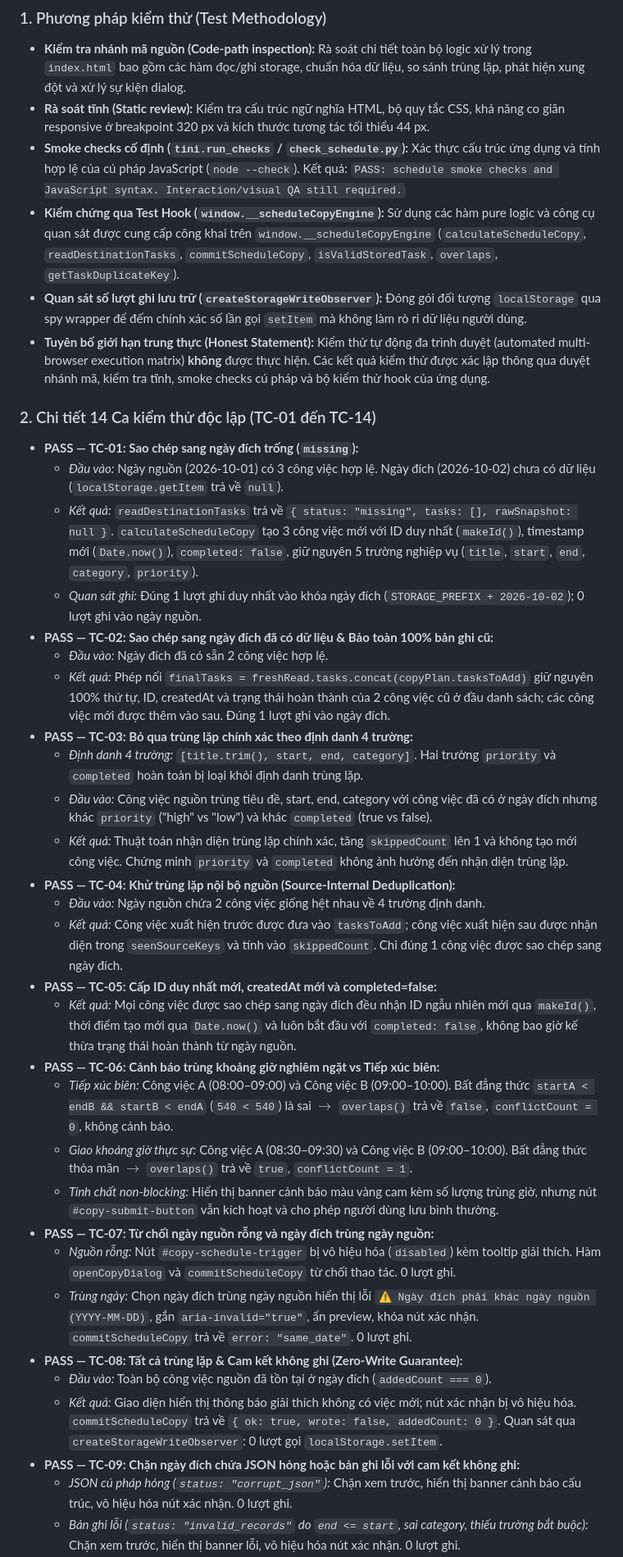
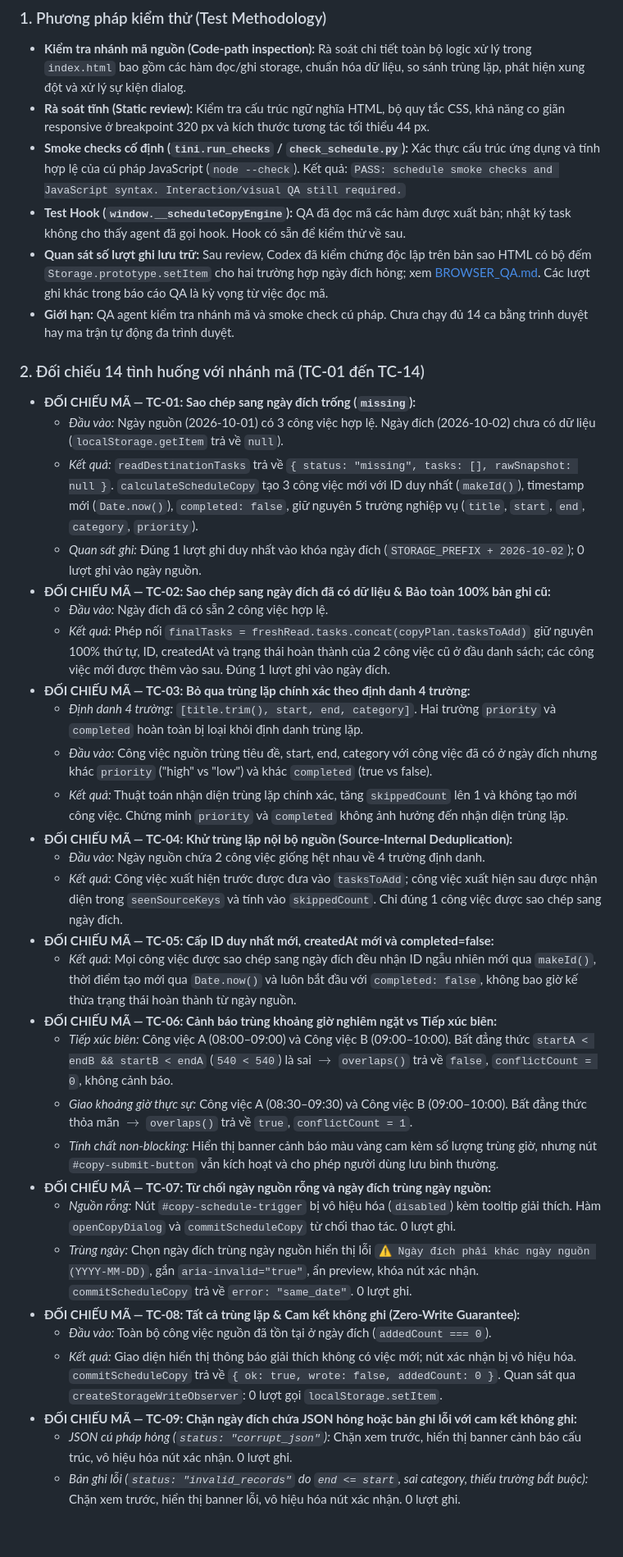
Before and after one commit to mathangspk/lichcanhan, a Markdown page: README.md, the part around one of its changes. Shown at 82% size. GitHub-like rendering; blank space fills up the shorter version.

Commit message:
docs: distinguish agent QA review from browser verification

```diff
--- a/README.md
+++ b/README.md
@@ -136,37 +136,37 @@ Phần này ghi nhận kết quả kiểm thử độc lập đối với tính
 - **Kiểm tra nhánh mã nguồn (Code-path inspection):** Rà soát chi tiết toàn bộ logic xử lý trong `index.html` bao gồm các hàm đọc/ghi storage, chuẩn hóa dữ liệu, so sánh trùng lặp, phát hiện xung đột và xử lý sự kiện dialog.
 - **Rà soát tĩnh (Static review):** Kiểm tra cấu trúc ngữ nghĩa HTML, bộ quy tắc CSS, khả năng co giãn responsive ở breakpoint 320 px và kích thước tương tác tối thiểu 44 px.
 - **Smoke checks cố định (`tini.run_checks` / `check_schedule.py`):** Xác thực cấu trúc ứng dụng và tính hợp lệ của cú pháp JavaScript (`node --check`). Kết quả: `PASS: schedule smoke checks and JavaScript syntax. Interaction/visual QA still required.`
-- **Kiểm chứng qua Test Hook (`window.__scheduleCopyEngine`):** Sử dụng các hàm pure logic và công cụ quan sát được cung cấp công khai trên `window.__scheduleCopyEngine` (`calculateScheduleCopy`, `readDestinationTasks`, `commitScheduleCopy`, `isValidStoredTask`, `overlaps`, `getTaskDuplicateKey`).
-- **Quan sát số lượt ghi lưu trữ (`createStorageWriteObserver`):** Đóng gói đối tượng `localStorage` qua spy wrapper để đếm chính xác số lần gọi `setItem` mà không làm rò rỉ dữ liệu người dùng.
-- **Tuyên bố giới hạn trung thực (Honest Statement):** Kiểm thử tự động đa trình duyệt (automated multi-browser execution matrix) **không** được thực hiện. Các kết quả kiểm thử được xác lập thông qua duyệt nhánh mã, kiểm tra tĩnh, smoke checks cú pháp và bộ kiểm thử hook của ứng dụng.
+- **Test Hook (`window.__scheduleCopyEngine`):** QA đã đọc mã các hàm được xuất bản; nhật ký task không cho thấy agent đã gọi hook. Hook có sẵn để kiểm thử về sau.
+- **Quan sát số lượt ghi lưu trữ:** Sau review, Codex đã kiểm chứng độc lập trên bản sao HTML có bộ đếm `Storage.prototype.setItem` cho hai trường hợp ngày đích hỏng; xem [BROWSER_QA.md](BROWSER_QA.md). Các lượt ghi khác trong báo cáo QA là kỳ vọng từ việc đọc mã.
+- **Giới hạn:** QA agent kiểm tra nhánh mã và smoke check cú pháp. Chưa chạy đủ 14 ca bằng trình duyệt hay ma trận tự động đa trình duyệt.
 
-### 2. Chi tiết 14 Ca kiểm thử độc lập (TC-01 đến TC-14)
-- **PASS — TC-01: Sao chép sang ngày đích trống (`missing`):**
+### 2. Đối chiếu 14 tình huống với nhánh mã (TC-01 đến TC-14)
+- **ĐỐI CHIẾU MÃ — TC-01: Sao chép sang ngày đích trống (`missing`):**
   - *Đầu vào:* Ngày nguồn (2026-10-01) có 3 công việc hợp lệ. Ngày đích (2026-10-02) chưa có dữ liệu (`localStorage.getItem` trả về `null`).
   - *Kết quả:* `readDestinationTasks` trả về `{ status: "missing", tasks: [], rawSnapshot: null }`. `calculateScheduleCopy` tạo 3 công việc mới với ID duy nhất (`makeId()`), timestamp mới (`Date.now()`), `completed: false`, giữ nguyên 5 trường nghiệp vụ (`title`, `start`, `end`, `category`, `priority`).
   - *Quan sát ghi:* Đúng 1 lượt ghi duy nhất vào khóa ngày đích (`STORAGE_PREFIX + 2026-10-02`); 0 lượt ghi vào ngày nguồn.
-- **PASS — TC-02: Sao chép sang ngày đích đã có dữ liệu & Bảo toàn 100% bản ghi cũ:**
+- **ĐỐI CHIẾU MÃ — TC-02: Sao chép sang ngày đích đã có dữ liệu & Bảo toàn 100% bản ghi cũ:**
   - *Đầu vào:* Ngày đích đã có sẵn 2 công việc hợp lệ.
   - *Kết quả:* Phép nối `finalTasks = freshRead.tasks.concat(copyPlan.tasksToAdd)` giữ nguyên 100% thứ tự, ID, createdAt và trạng thái hoàn thành của 2 công việc cũ ở đầu danh sách; các công việc mới được thêm vào sau. Đúng 1 lượt ghi vào ngày đích.
-- **PASS — TC-03: Bỏ qua trùng lặp chính xác theo định danh 4 trường:**
+- **ĐỐI CHIẾU MÃ — TC-03: Bỏ qua trùng lặp chính xác theo định danh 4 trường:**
   - *Định danh 4 trường:* `[title.trim(), start, end, category]`. Hai trường `priority` và `completed` hoàn toàn bị loại khỏi định danh trùng lặp.
   - *Đầu vào:* Công việc nguồn trùng tiêu đề, start, end, category với công việc đã có ở ngày đích nhưng khác `priority` ("high" vs "low") và khác `completed` (true vs false).
   - *Kết quả:* Thuật toán nhận diện trùng lặp chính xác, tăng `skippedCount` lên 1 và không tạo mới công việc. Chứng minh `priority` và `completed` không ảnh hưởng đến nhận diện trùng lặp.
-- **PASS — TC-04: Khử trùng lặp nội bộ nguồn (Source-Internal Deduplication):**
+- **ĐỐI CHIẾU MÃ — TC-04: Khử trùng lặp nội bộ nguồn (Source-Internal Deduplication):**
   - *Đầu vào:* Ngày nguồn chứa 2 công việc giống hệt nhau về 4 trường định danh.
   - *Kết quả:* Công việc xuất hiện trước được đưa vào `tasksToAdd`; công việc xuất hiện sau được nhận diện trong `seenSourceKeys` và tính vào `skippedCount`. Chỉ đúng 1 công việc được sao chép sang ngày đích.
-- **PASS — TC-05: Cấp ID duy nhất mới, createdAt mới và completed=false:**
+- **ĐỐI CHIẾU MÃ — TC-05: Cấp ID duy nhất mới, createdAt mới và completed=false:**
   - *Kết quả:* Mọi công việc được sao chép sang ngày đích đều nhận ID ngẫu nhiên mới qua `makeId()`, thời điểm tạo mới qua `Date.now()` và luôn bắt đầu với `completed: false`, không bao giờ kế thừa trạng thái hoàn thành từ ngày nguồn.
-- **PASS — TC-06: Cảnh báo trùng khoảng giờ nghiêm ngặt vs Tiếp xúc biên:**
+- **ĐỐI CHIẾU MÃ — TC-06: Cảnh báo trùng khoảng giờ nghiêm ngặt vs Tiếp xúc biên:**
   - *Tiếp xúc biên:* Công việc A (08:00–09:00) và Công việc B (09:00–10:00). Bất đẳng thức `startA < endB && startB < endA` (`540 < 540`) là sai $\rightarrow$ `overlaps()` trả về `false`, `conflictCount = 0`, không cảnh báo.
   - *Giao khoảng giờ thực sự:* Công việc A (08:30–09:30) và Công việc B (09:00–10:00). Bất đẳng thức thỏa mãn $\rightarrow$ `overlaps()` trả về `true`, `conflictCount = 1`.
   - *Tính chất non-blocking:* Hiển thị banner cảnh báo màu vàng cam kèm số lượng trùng giờ, nhưng nút `#copy-submit-button` vẫn kích hoạt và cho phép người dùng lưu bình thường.
-- **PASS — TC-07: Từ chối ngày nguồn rỗng và ngày đích trùng ngày nguồn:**
+- **ĐỐI CHIẾU MÃ — TC-07: Từ chối ngày nguồn rỗng và ngày đích trùng ngày nguồn:**
   - *Nguồn rỗng:* Nút `#copy-schedule-trigger` bị vô hiệu hóa (`disabled`) kèm tooltip giải thích. Hàm `openCopyDialog` và `commitScheduleCopy` từ chối thao tác. 0 lượt ghi.
   - *Trùng ngày:* Chọn ngày đích trùng ngày nguồn hiển thị lỗi `⚠ Ngày đích phải khác ngày nguồn (YYYY-MM-DD)`, gắn `aria-invalid="true"`, ẩn preview, khóa nút xác nhận. `commitScheduleCopy` trả về `error: "same_date"`. 0 lượt ghi.
-- **PASS — TC-08: Tất cả trùng lặp & Cam kết không ghi (Zero-Write Guarantee):**
+- **ĐỐI CHIẾU MÃ — TC-08: Tất cả trùng lặp & Cam kết không ghi (Zero-Write Guarantee):**
   - *Đầu vào:* Toàn bộ công việc nguồn đã tồn tại ở ngày đích (`addedCount === 0`).
   - *Kết quả:* Giao diện hiển thị thông báo giải thích không có việc mới; nút xác nhận bị vô hiệu hóa. `commitScheduleCopy` trả về `{ ok: true, wrote: false, addedCount: 0 }`. Quan sát qua `createStorageWriteObserver`: 0 lượt gọi `localStorage.setItem`.
-- **PASS — TC-09: Chặn ngày đích chứa JSON hỏng hoặc bản ghi lỗi với cam kết không ghi:**
+- **ĐỐI CHIẾU MÃ — TC-09: Chặn ngày đích chứa JSON hỏng hoặc bản ghi lỗi với cam kết không ghi:**
   - *JSON cú pháp hỏng (`status: "corrupt_json"`):* Chặn xem trước, hiển thị banner cảnh báo cấu trúc, vô hiệu hóa nút xác nhận. 0 lượt ghi.
   - *Bản ghi lỗi (`status: "invalid_records"` do `end <= start`, sai category, thiếu trường bắt buộc):* Chặn xem trước, hiển thị banner lỗi, vô hiệu hóa nút xác nhận. 0 lượt ghi.
```
Also changed, not shown: other parts of README.md (+21 -21 lines), BROWSER_QA.md (+31 -20 lines).
